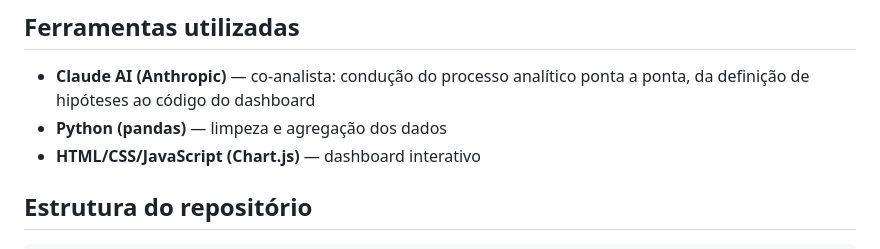
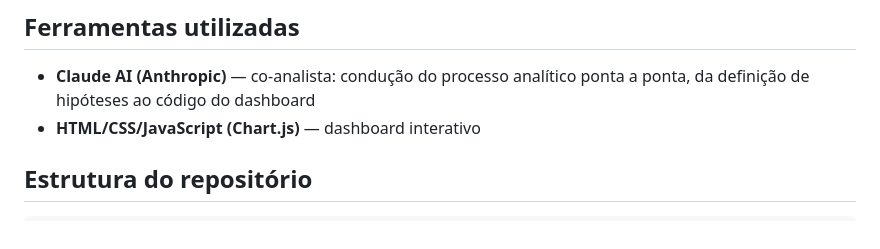
Before and after one commit to Rafael7-costa/rede_cafeterias_faturamento_IA, a Markdown page: README.md, the part around the change. Rendered like a GitHub page.

Commit message:
Update tools section in README
Removed mention of Python (pandas) from tools used.

```diff
--- a/README.md
+++ b/README.md
@@ -138,7 +138,6 @@ as hipóteses e traduziu tudo em um artefato visual pronto para uso.
 ## Ferramentas utilizadas
 
 - **Claude AI (Anthropic)** — co-analista: condução do processo analítico ponta a ponta, da definição de hipóteses ao código do dashboard
-- **Python (pandas)** — limpeza e agregação dos dados
 - **HTML/CSS/JavaScript (Chart.js)** — dashboard interativo
 
 ## Estrutura do repositório
```
